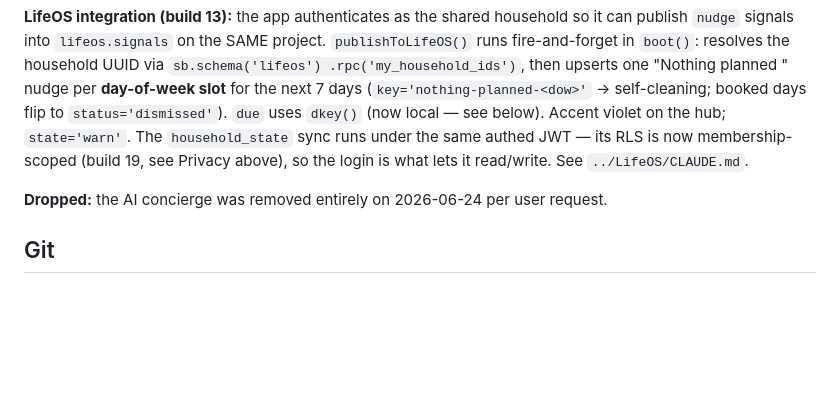
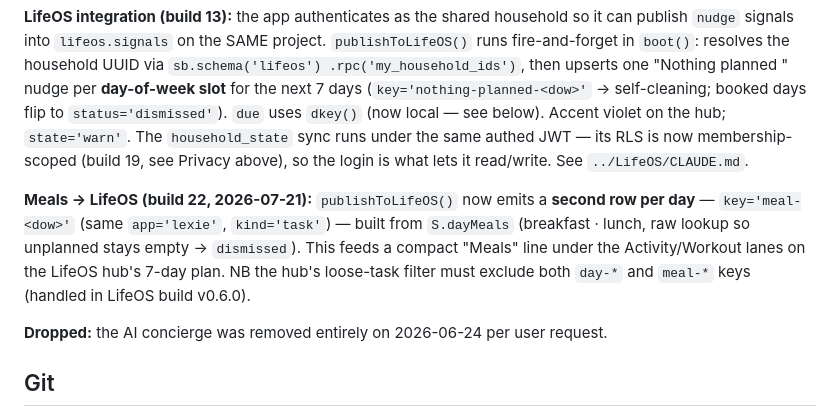
Before and after one commit to silkham/lexie-and-me, a Markdown page: CLAUDE.md, the part around the change. Rendered like a GitHub page; blank space fills up the shorter version.

Commit message:
Docs: meals published to LifeOS (build 22)
Co-Authored-By: Claude Opus 4.8 <noreply@anthropic.com>

```diff
--- a/CLAUDE.md
+++ b/CLAUDE.md
@@ -102,6 +102,12 @@ hub; `state='warn'`. The
 `household_state` sync runs under the same authed JWT — its RLS is now membership-scoped
 (build 19, see Privacy above), so the login is what lets it read/write. See `../LifeOS/CLAUDE.md`.
 
+**Meals → LifeOS (build 22, 2026-07-21):** `publishToLifeOS()` now emits a **second row per
+day** — `key='meal-<dow>'` (same `app='lexie'`, `kind='task'`) — built from `S.dayMeals`
+(breakfast · lunch, raw lookup so unplanned stays empty → `dismissed`). This feeds a compact
+"Meals" line under the Activity/Workout lanes on the LifeOS hub's 7-day plan. NB the hub's
+loose-task filter must exclude both `day-*` and `meal-*` keys (handled in LifeOS build v0.6.0).
+
 **Dropped:** the AI concierge was removed entirely on 2026-06-24 per user request.
 
 ## Git
```
